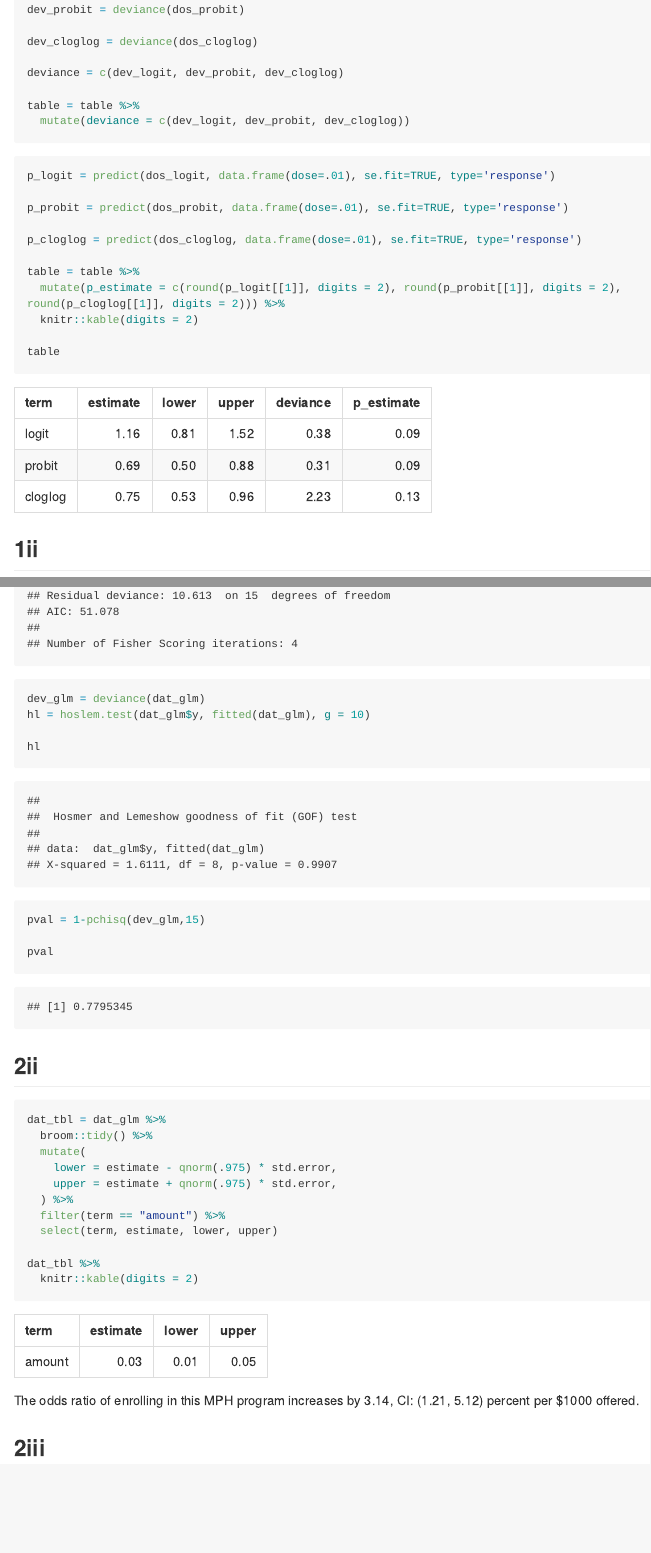
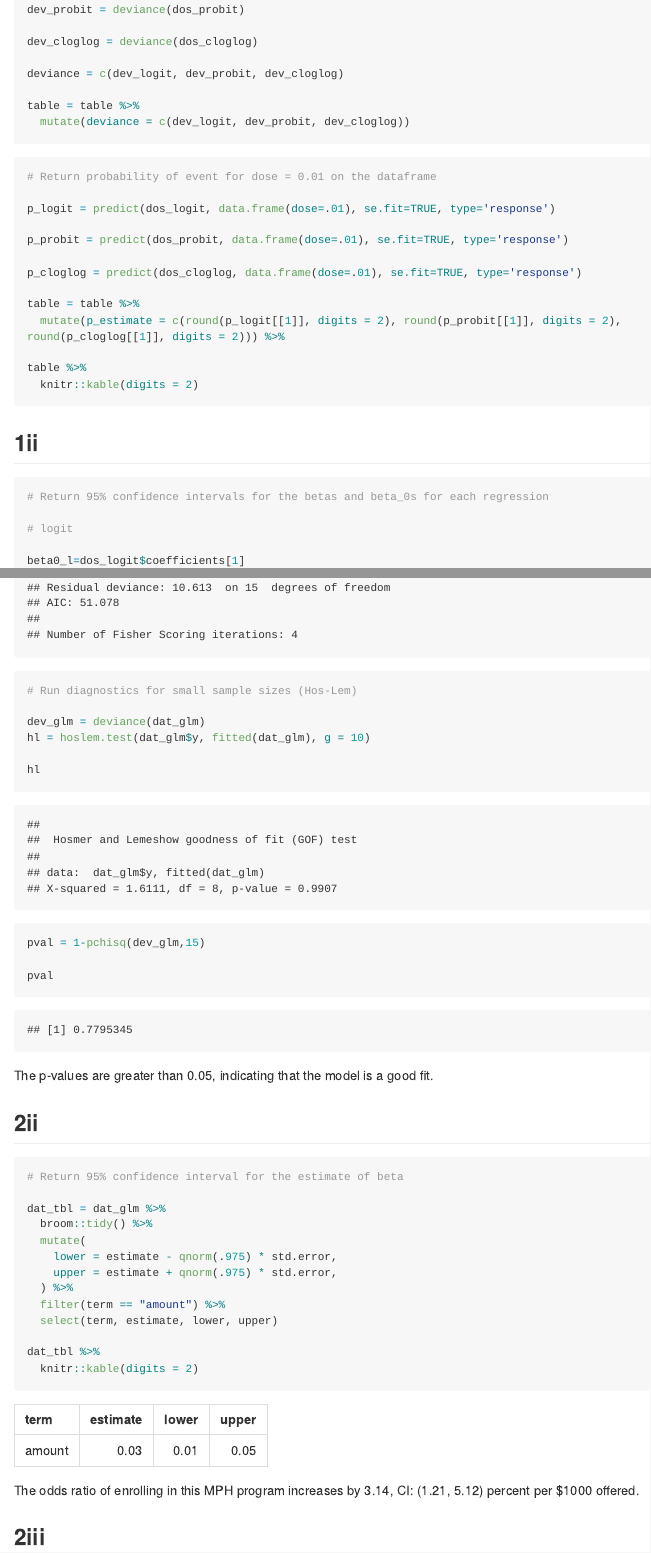
Before and after one commit to jaredgarfinkel/p8131_hw2_jsg2145, an R Markdown document (p8160_hw2_jsg2145.Rmd): the page in a window 1100 px wide, from 2870 px down before the commit and from 3050 px down after it, so that both start at the same text, and a second part further down, joined at a grey line. The pictures show the output file p8160_hw2_jsg2145.md that the author committed with the source, drawn offline in the style of GitHub; long lines of code are wrapped.

Commit message:
knit a kable

````diff
--- a/p8160_hw2_jsg2145.Rmd
+++ b/p8160_hw2_jsg2145.Rmd
@@ -100,6 +109,8 @@ table = table %>%
 ```
 
 ```{r}
+# Return probability of event for dose = 0.01 on the dataframe
+
 p_logit = predict(dos_logit, data.frame(dose=.01), se.fit=TRUE, type='response')
 
 p_probit = predict(dos_probit, data.frame(dose=.01), se.fit=TRUE, type='response')
@@ -108,14 +119,18 @@ p_cloglog = predict(dos_cloglog, data.frame(dose=.01), se.fit=TRUE, type='respon
 
 table = table %>%
   mutate(p_estimate = c(round(p_logit[[1]], digits = 2), round(p_probit[[1]], digits = 2), round(p_cloglog[[1]], digits = 2))) %>%
+
+table %>%
   knitr::kable(digits = 2)
 
-table
 ```
 
 ## 1ii
 
 ```{r}
+# Return 95% confidence intervals for the betas and beta_0s for each regression
+
+# logit
 
 beta0_l=dos_logit$coefficients[1]
 beta1_l=dos_logit$coefficients[2]
@@ -180,3 +202,4 @@ summary(dat_glm)
+# Run diagnostics for small sample sizes (Hos-Lem)
 
 dev_glm = deviance(dat_glm)
 hl = hoslem.test(dat_glm$y, fitted(dat_glm), g = 10)
@@ -188,9 +211,13 @@ pval = 1-pchisq(dev_glm,15)
 pval
 ```
 
+The p-values are greater than 0.05, indicating that the model is a good fit.
+
 ## 2ii
 
 ```{r}
+# Return 95% confidence interval for the estimate of beta
+
 dat_tbl = dat_glm %>%
   broom::tidy() %>%
   mutate(
````
Also changed, not shown: p8160_hw2_jsg2145.md, p8160_hw2_jsg2145.Rmd (20 more changed lines).
